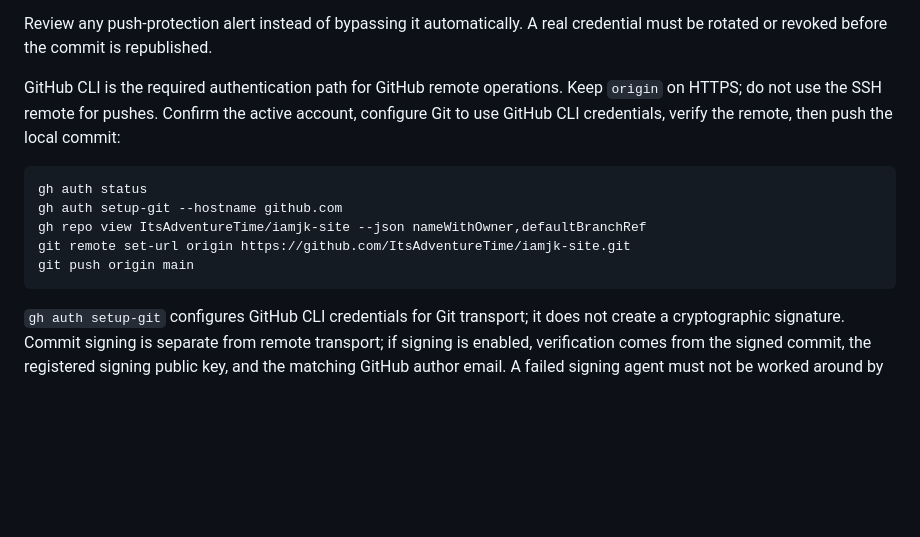
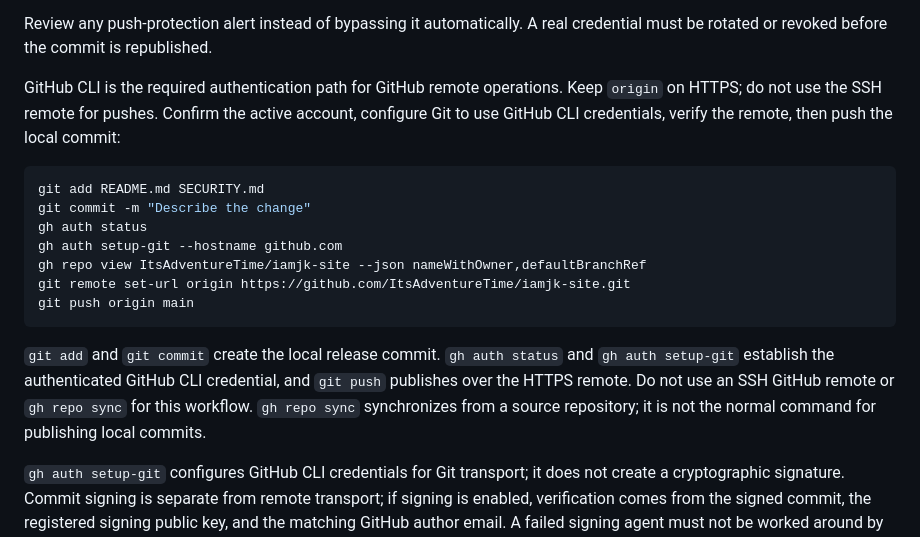
Before and after one commit to ItsAdventureTime/iamjk-site, a Markdown page: SECURITY.md, the part around the change. Drawn GitHub-style; blank space fills up the shorter version.

````diff
--- a/SECURITY.md
+++ b/SECURITY.md
@@ -116,12 +116,20 @@ account, configure Git to use GitHub CLI credentials, verify the remote, then
 push the local commit:
 
 ```bash
+git add README.md SECURITY.md
+git commit -m "Describe the change"
 gh auth status
 gh auth setup-git --hostname github.com
 gh repo view ItsAdventureTime/iamjk-site --json nameWithOwner,defaultBranchRef
 git remote set-url origin https://github.com/ItsAdventureTime/iamjk-site.git
 git push origin main
 ```
+
+`git add` and `git commit` create the local release commit. `gh auth status`
+and `gh auth setup-git` establish the authenticated GitHub CLI credential, and
+`git push` publishes over the HTTPS remote. Do not use an SSH GitHub remote or
+`gh repo sync` for this workflow. `gh repo sync` synchronizes from a source
+repository; it is not the normal command for publishing local commits.
 
 `gh auth setup-git` configures GitHub CLI credentials for Git transport; it does
 not create a cryptographic signature. Commit signing is separate from remote
````
Also changed, not shown: README.md (+8 -1 lines).
